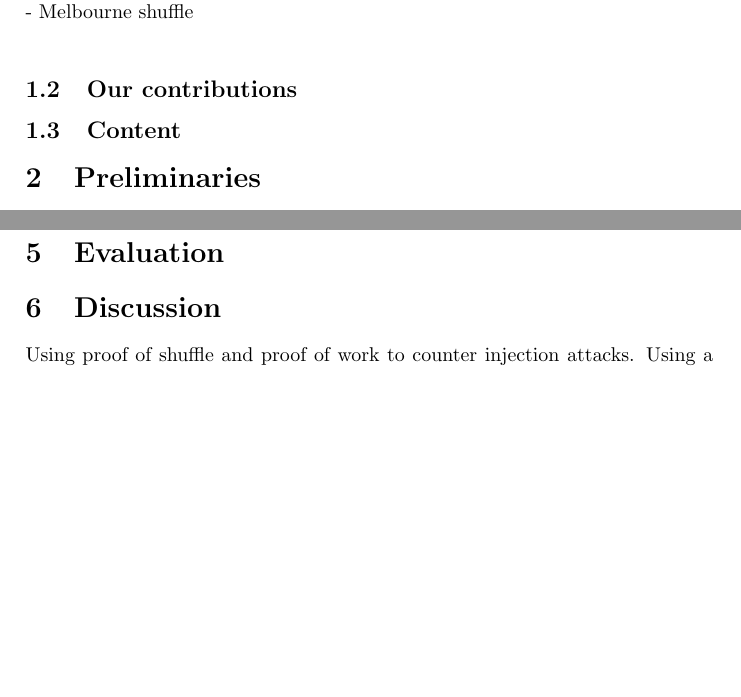
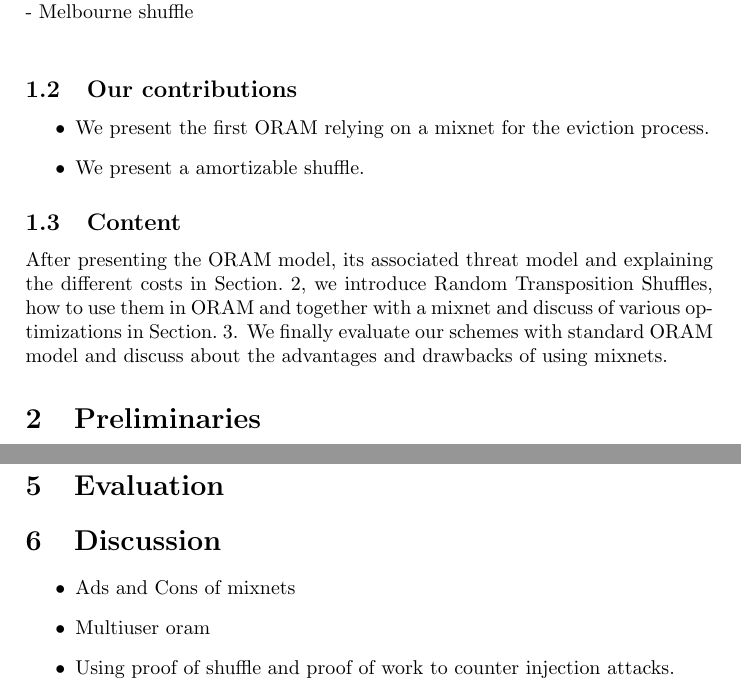
Before and after one commit to rrtoledo/mix-oram, a LaTeX paper (oram/mix_oram.tex): two parts of pages 2 and 6 of 10, joined at a grey line, cut so that both start at the same text, the shorter picture padded with empty space. Compiled offline with pdfLaTeX.

Commit message:
writing about discussions

```diff
--- a/oram/mix_oram.tex
+++ b/oram/mix_oram.tex
@@ -65,7 +65,13 @@ Diaconis however observed a cutoff phenomenon in his first paper in 1981, an abr
 - Melbourne shuffle\\
 
 \subsection{Our contributions}
+\begin{itemize}
+ \item We present the first ORAM relying on a mixnet for the eviction process.
+ \item We present a amortizable shuffle.
+\end{itemize}
 
 \subsection{Content}
+After presenting the ORAM model, its associated threat model and explaining the different costs in Section.~\ref{section1}, we introduce Random Transposition Shuffles, how to use them in ORAM and together with a mixnet and discuss of various optimizations in Section.~\ref{section2}.
+We finally evaluate our schemes with standard ORAM model and discuss about the advantages and drawbacks of using mixnets.
 
 \section{Preliminaries}
@@ -210,8 +217,12 @@ In that case, the probability a record's index is known to the adversary can be
 
 
 \section{Discussion}
-Using proof of shuffle and proof of work to counter injection attacks.
-Using a reputation system alongside to dismiss mixes more quickly.
+\begin{itemize}
+ \item Ads and Cons of mixnets
+ \item Multiuser oram
+ \item Using proof of shuffle and proof of work to counter injection attacks.
+ \item Using a reputation system alongside to dismiss mixes more quickly.
+\end{itemize}
 
 \section{Conclusion}
 
```
Also changed, not shown: oram/mix_oram.tex (5 more changed lines).
